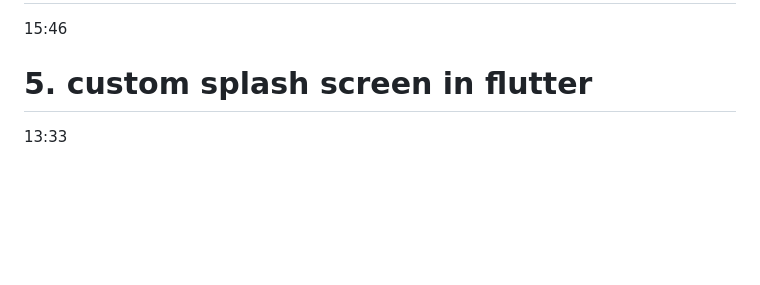
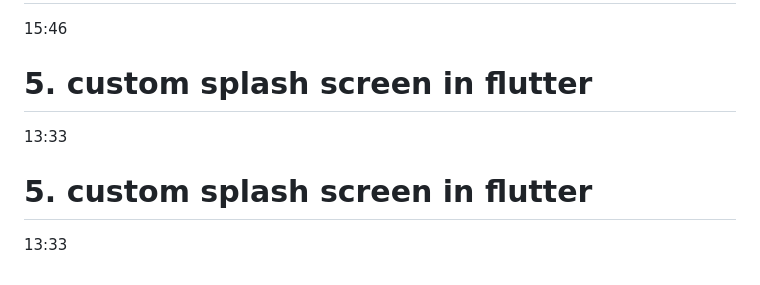
Before and after one commit to Devsaci/amazonwebadminotif_v2, a Markdown page: README.md, the part around the change. GitHub-like rendering; blank space fills up the shorter version.

Commit message:
custom splash screen in flutter

```diff
--- a/README.md
+++ b/README.md
@@ -65,3 +65,6 @@ Course content
    15:46
    # 5. custom splash screen in flutter
    13:33
+
+# 5. custom splash screen in flutter
+13:33
```
